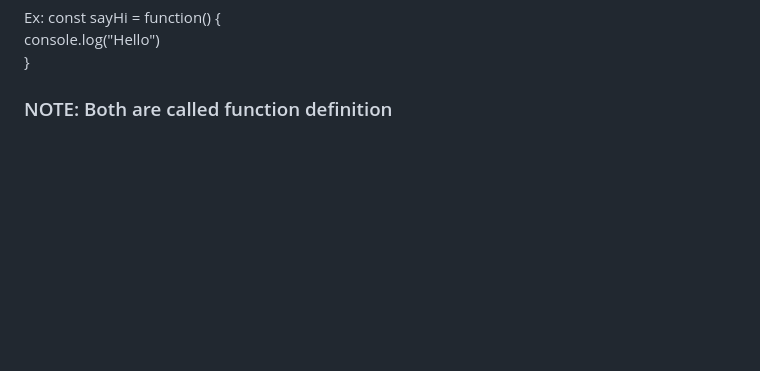
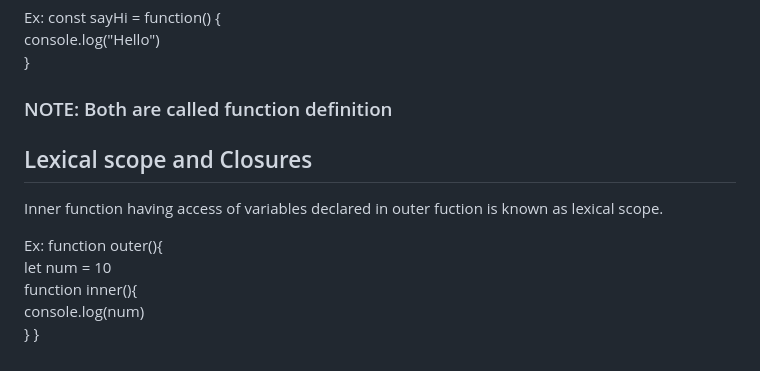
Before and after one commit to Abhilash086/javascript_beginner_to_advance, a Markdown page: README.md, the part around the change. Drawn GitHub-style; blank space fills up the shorter version.

```diff
--- a/README.md
+++ b/README.md
@@ -148,3 +148,14 @@ Ex: const sayHi = function() {
     }
 
 ### NOTE: Both are called function definition
+
+## Lexical scope and Closures
+
+  Inner function having access of variables declared in outer fuction is known as lexical scope.
+
+  Ex:  function outer(){
+        let num = 10
+        function inner(){
+            console.log(num)
+        }
+      }
```
